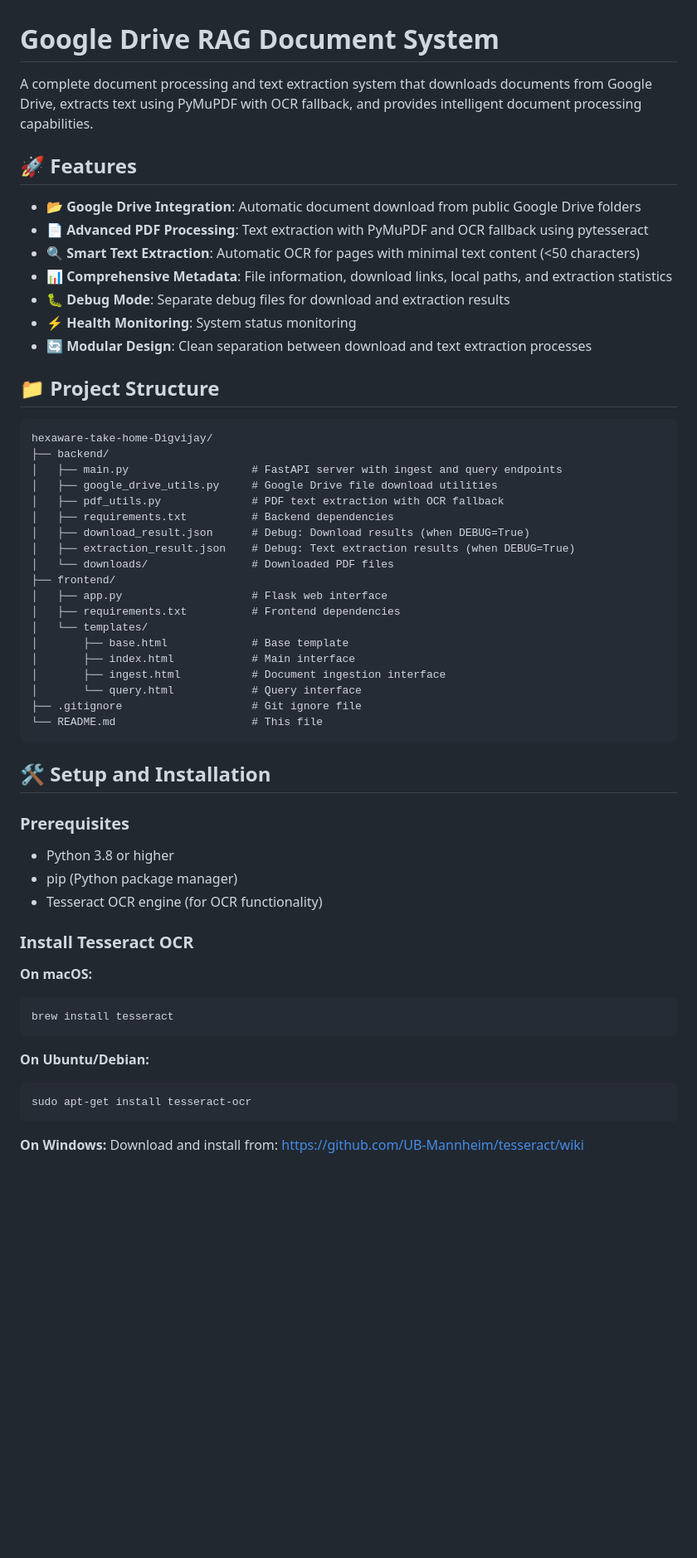
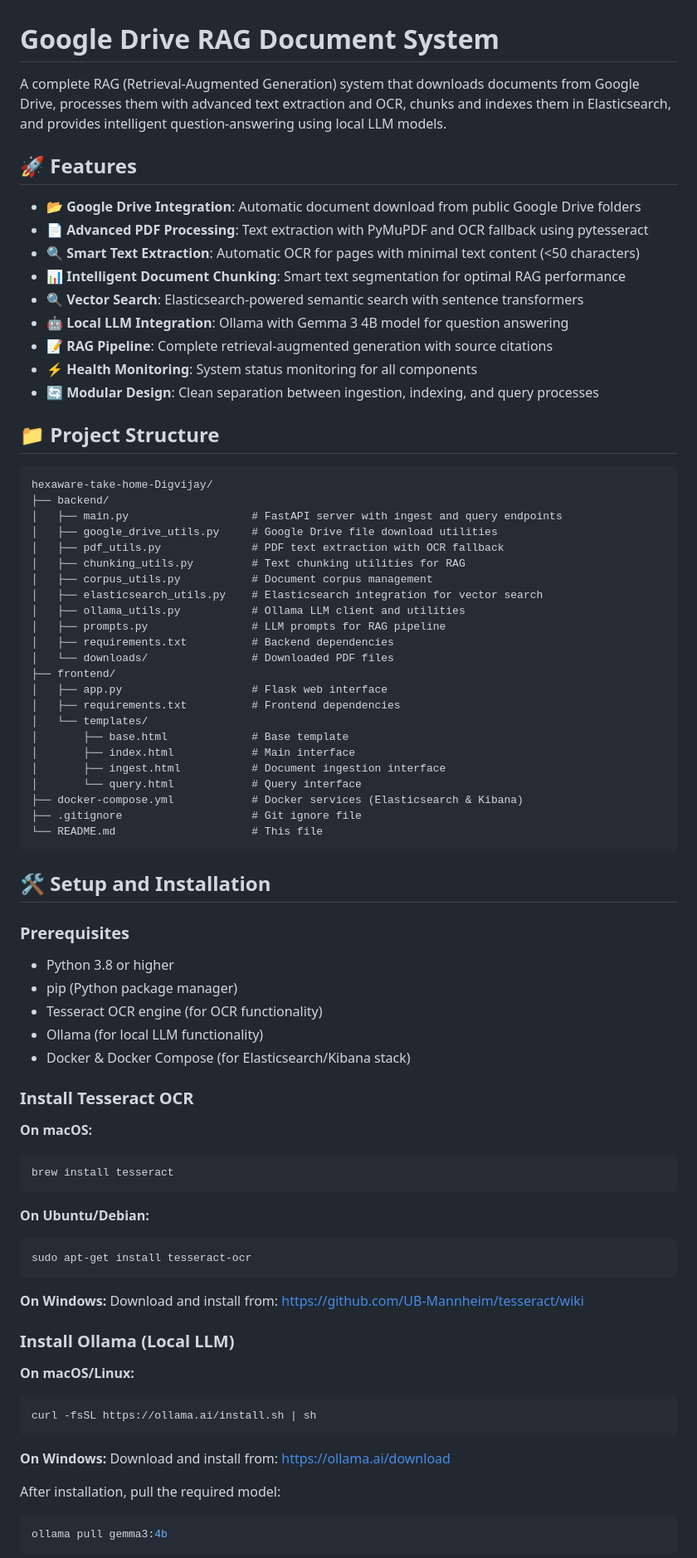
Before and after one commit to DigvijayIngole55/hexaware-take-home-Digvijay, a Markdown page: README.md, the part around the change printed below. Shown: that part at 83% size. Drawn GitHub-style; blank space fills up the shorter version.

````diff
--- a/README.md
+++ b/README.md
@@ -1,16 +1,18 @@
 # Google Drive RAG Document System
 
-A complete document processing and text extraction system that downloads documents from Google Drive, extracts text using PyMuPDF with OCR fallback, and provides intelligent document processing capabilities.
+A complete RAG (Retrieval-Augmented Generation) system that downloads documents from Google Drive, processes them with advanced text extraction and OCR, chunks and indexes them in Elasticsearch, and provides intelligent question-answering using local LLM models.
 
 ## 🚀 Features
 
 - **📂 Google Drive Integration**: Automatic document download from public Google Drive folders
 - **📄 Advanced PDF Processing**: Text extraction with PyMuPDF and OCR fallback using pytesseract
 - **🔍 Smart Text Extraction**: Automatic OCR for pages with minimal text content (<50 characters)
-- **📊 Comprehensive Metadata**: File information, download links, local paths, and extraction statistics
-- **🐛 Debug Mode**: Separate debug files for download and extraction results
-- **⚡ Health Monitoring**: System status monitoring
-- **🔄 Modular Design**: Clean separation between download and text extraction processes
+- **📊 Intelligent Document Chunking**: Smart text segmentation for optimal RAG performance
+- **🔍 Vector Search**: Elasticsearch-powered semantic search with sentence transformers
+- **🤖 Local LLM Integration**: Ollama with Gemma 3 4B model for question answering
+- **📝 RAG Pipeline**: Complete retrieval-augmented generation with source citations
+- **⚡ Health Monitoring**: System status monitoring for all components
+- **🔄 Modular Design**: Clean separation between ingestion, indexing, and query processes
 
 ## 📁 Project Structure
 
@@ -20,9 +22,12 @@ hexaware-take-home-Digvijay/
 │   ├── main.py                   # FastAPI server with ingest and query endpoints
 │   ├── google_drive_utils.py     # Google Drive file download utilities
 │   ├── pdf_utils.py              # PDF text extraction with OCR fallback
+│   ├── chunking_utils.py         # Text chunking utilities for RAG
+│   ├── corpus_utils.py           # Document corpus management
+│   ├── elasticsearch_utils.py    # Elasticsearch integration for vector search
+│   ├── ollama_utils.py           # Ollama LLM client and utilities
+│   ├── prompts.py                # LLM prompts for RAG pipeline
 │   ├── requirements.txt          # Backend dependencies
-│   ├── download_result.json      # Debug: Download results (when DEBUG=True)
-│   ├── extraction_result.json    # Debug: Text extraction results (when DEBUG=True)
 │   └── downloads/                # Downloaded PDF files
 ├── frontend/
 │   ├── app.py                    # Flask web interface
@@ -32,6 +37,7 @@ hexaware-take-home-Digvijay/
 │       ├── index.html            # Main interface
 │       ├── ingest.html           # Document ingestion interface
 │       └── query.html            # Query interface
+├── docker-compose.yml            # Docker services (Elasticsearch & Kibana)
 ├── .gitignore                    # Git ignore file
 └── README.md                     # This file
 ```
@@ -43,6 +49,8 @@ hexaware-take-home-Digvijay/
 - Python 3.8 or higher
 - pip (Python package manager)
 - Tesseract OCR engine (for OCR functionality)
+- Ollama (for local LLM functionality)
+- Docker & Docker Compose (for Elasticsearch/Kibana stack)
 
 ### Install Tesseract OCR
 
@@ -58,3 +66,19 @@ sudo apt-get install tesseract-ocr
 
 **On Windows:**
 Download and install from: https://github.com/UB-Mannheim/tesseract/wiki
+
+### Install Ollama (Local LLM)
+
+**On macOS/Linux:**
+```bash
+curl -fsSL https://ollama.ai/install.sh | sh
+```
+
+**On Windows:**
+Download and install from: https://ollama.ai/download
+
+After installation, pull the required model:
+```bash
+ollama pull gemma3:4b
+```
+
````
Also changed, not shown: other parts of README.md (+97 -24 lines).
